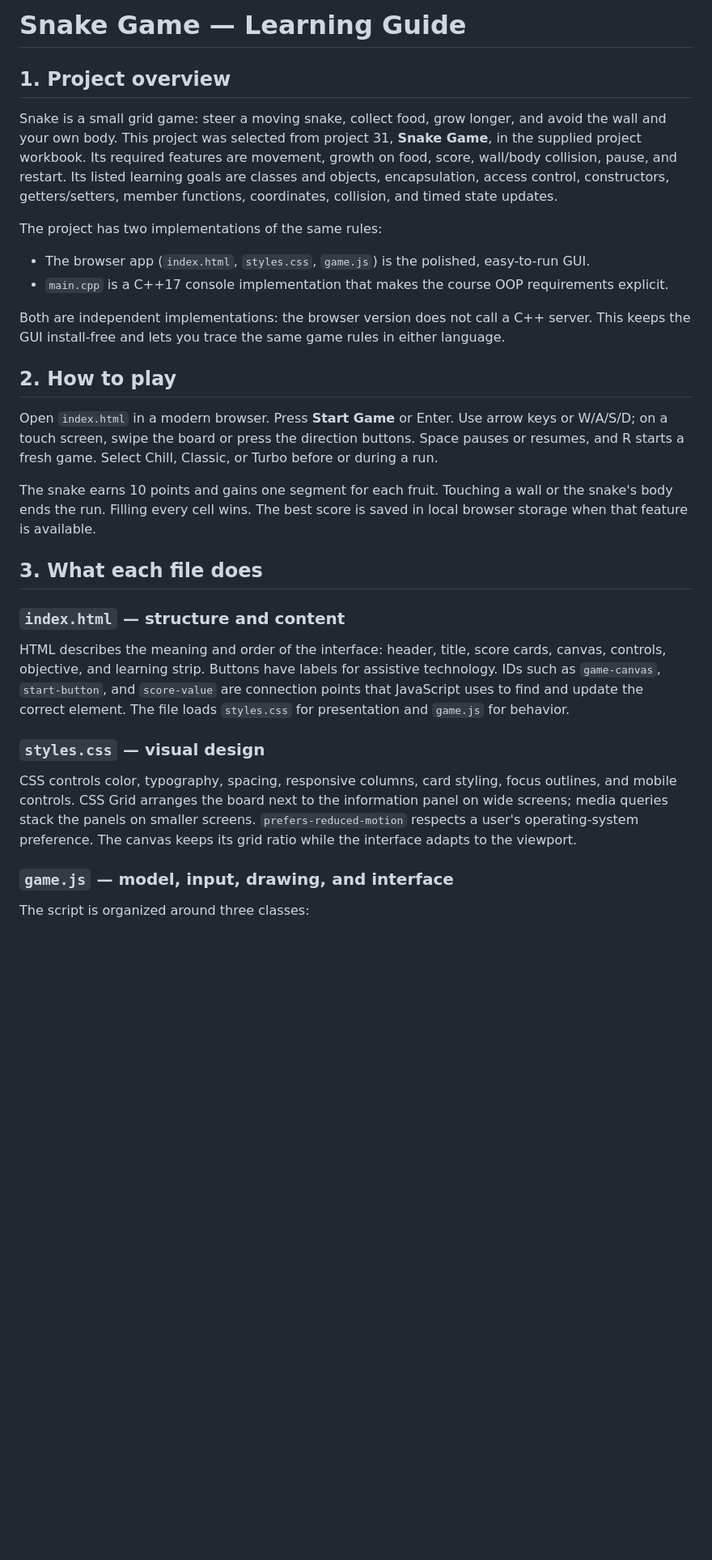
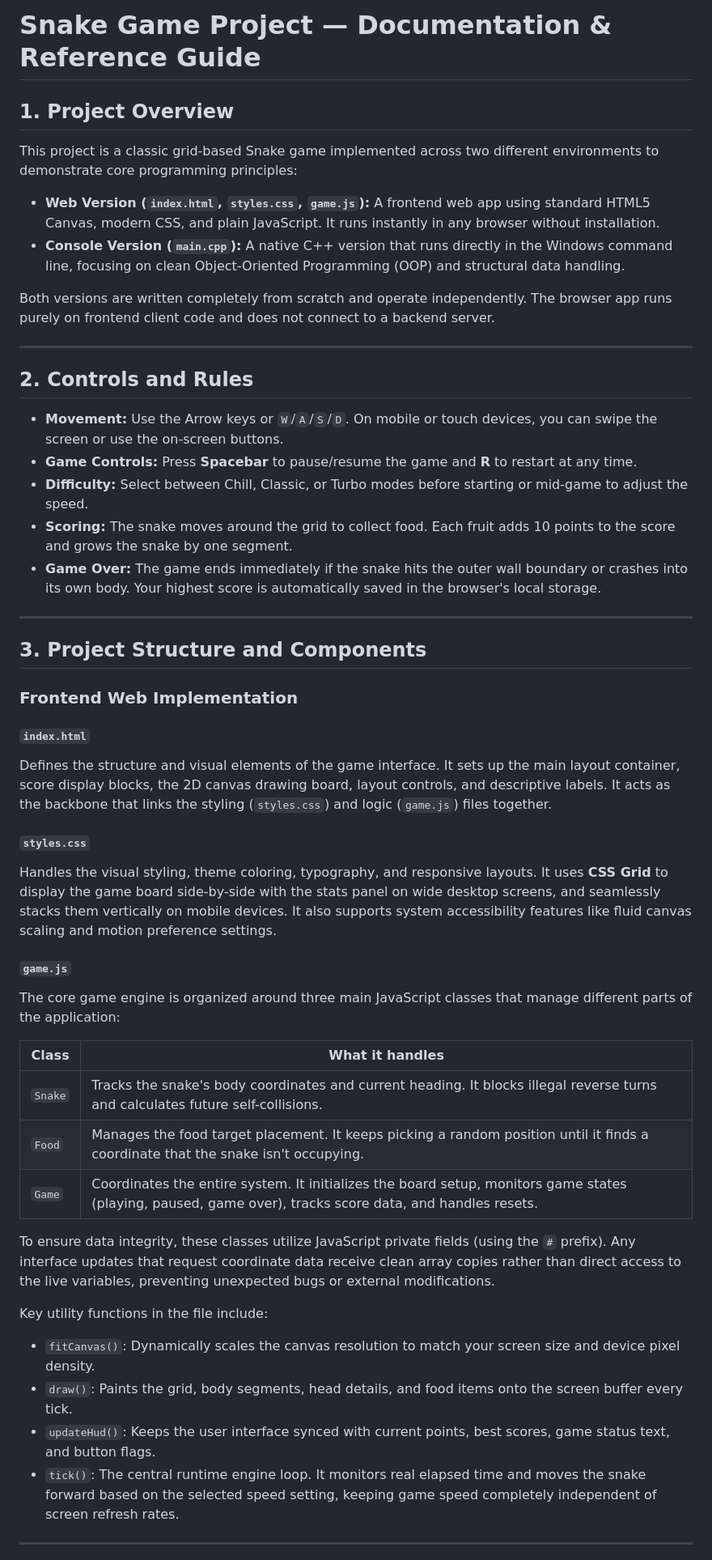
Before and after one commit to Hamzaalistudy/snake-game-, a Markdown page: LEARNING_GUIDE.md, the part around one of its changes. Shown at 81% size. Drawn GitHub-style; blank space fills up the shorter version.

```diff
--- a/LEARNING_GUIDE.md
+++ b/LEARNING_GUIDE.md
@@ -1,33 +1,50 @@
-# Snake Game — Learning Guide
+# Snake Game Project — Documentation & Reference Guide
 
-## 1. Project overview
+## 1. Project Overview
+This project is a classic grid-based Snake game implemented across two different environments to demonstrate core programming principles:
 
-Snake is a small grid game: steer a moving snake, collect food, grow longer, and avoid the wall and your own body. This project was selected from project 31, **Snake Game**, in the supplied project workbook. Its required features are movement, growth on food, score, wall/body collision, pause, and restart. Its listed learning goals are classes and objects, encapsulation, access control, constructors, getters/setters, member functions, coordinates, collision, and timed state updates.
+- **Web Version (`index.html`, `styles.css`, `game.js`):** A frontend web app using standard HTML5 Canvas, modern CSS, and plain JavaScript. It runs instantly in any browser without installation.
+- **Console Version (`main.cpp`):** A native C++ version that runs directly in the Windows command line, focusing on clean Object-Oriented Programming (OOP) and structural data handling.
 
-The project has two implementations of the same rules:
+Both versions are written completely from scratch and operate independently. The browser app runs purely on frontend client code and does not connect to a backend server.
 
-- The browser app (`index.html`, `styles.css`, `game.js`) is the polished, easy-to-run GUI.
-- `main.cpp` is a C++17 console implementation that makes the course OOP requirements explicit.
+---
 
-Both are independent implementations: the browser version does not call a C++ server. This keeps the GUI install-free and lets you trace the same game rules in either language.
+## 2. Controls and Rules
+- **Movement:** Use the Arrow keys or `W`/`A`/`S`/`D`. On mobile or touch devices, you can swipe the screen or use the on-screen buttons.
+- **Game Controls:** Press **Spacebar** to pause/resume the game and **R** to restart at any time.
+- **Difficulty:** Select between Chill, Classic, or Turbo modes before starting or mid-game to adjust the speed.
+- **Scoring:** The snake moves around the grid to collect food. Each fruit adds 10 points to the score and grows the snake by one segment.
+- **Game Over:** The game ends immediately if the snake hits the outer wall boundary or crashes into its own body. Your highest score is automatically saved in the browser's local storage.
 
-## 2. How to play
+---
 
-Open `index.html` in a modern browser. Press **Start Game** or Enter. Use arrow keys or W/A/S/D; on a touch screen, swipe the board or press the direction buttons. Space pauses or resumes, and R starts a fresh game. Select Chill, Classic, or Turbo before or during a run.
+## 3. Project Structure and Components
 
-The snake earns 10 points and gains one segment for each fruit. Touching a wall or the snake's body ends the run. Filling every cell wins. The best score is saved in local browser storage when that feature is available.
+### Frontend Web Implementation
 
-## 3. What each file does
+#### `index.html`
+Defines the structure and visual elements of the game interface. It sets up the main layout container, score display blocks, the 2D canvas drawing board, layout controls, and descriptive labels. It acts as the backbone that links the styling (`styles.css`) and logic (`game.js`) files together.
 
-### `index.html` — structure and content
+#### `styles.css`
+Handles the visual styling, theme coloring, typography, and responsive layouts. It uses **CSS Grid** to display the game board side-by-side with the stats panel on wide desktop screens, and seamlessly stacks them vertically on mobile devices. It also supports system accessibility features like fluid canvas scaling and motion preference settings.
 
-HTML describes the meaning and order of the interface: header, title, score cards, canvas, controls, objective, and learning strip. Buttons have labels for assistive technology. IDs such as `game-canvas`, `start-button`, and `score-value` are connection points that JavaScript uses to find and update the correct element. The file loads `styles.css` for presentation and `game.js` for behavior.
+#### `game.js`
+The core game engine is organized around three main JavaScript classes that manage different parts of the application:
 
-### `styles.css` — visual design
+| Class | What it handles |
+| --- | --- |
+| `Snake` | Tracks the snake's body coordinates and current heading. It blocks illegal reverse turns and calculates future self-collisions. |
+| `Food` | Manages the food target placement. It keeps picking a random position until it finds a coordinate that the snake isn't occupying. |
+| `Game` | Coordinates the entire system. It initializes the board setup, monitors game states (playing, paused, game over), tracks score data, and handles resets. |
 
-CSS controls color, typography, spacing, responsive columns, card styling, focus outlines, and mobile controls. CSS Grid arranges the board next to the information panel on wide screens; media queries stack the panels on smaller screens. `prefers-reduced-motion` respects a user's operating-system preference. The canvas keeps its grid ratio while the interface adapts to the viewport.
+To ensure data integrity, these classes utilize JavaScript private fields (using the `#` prefix). Any interface updates that request coordinate data receive clean array copies rather than direct access to the live variables, preventing unexpected bugs or external modifications.
 
-### `game.js` — model, input, drawing, and interface
+Key utility functions in the file include:
+- `fitCanvas()`: Dynamically scales the canvas resolution to match your screen size and device pixel density.
+- `draw()`: Paints the grid, body segments, head details, and food items onto the screen buffer every tick.
+- `updateHud()`: Keeps the user interface synced with current points, best scores, game status text, and button flags.
+- `tick()`: The central runtime engine loop. It monitors real elapsed time and moves the snake forward based on the selected speed setting, keeping game speed completely independent of screen refresh rates.
 
-The script is organized around three classes:
+---
 
```
Also changed, not shown: other parts of LEARNING_GUIDE.md (+29 -82 lines).
